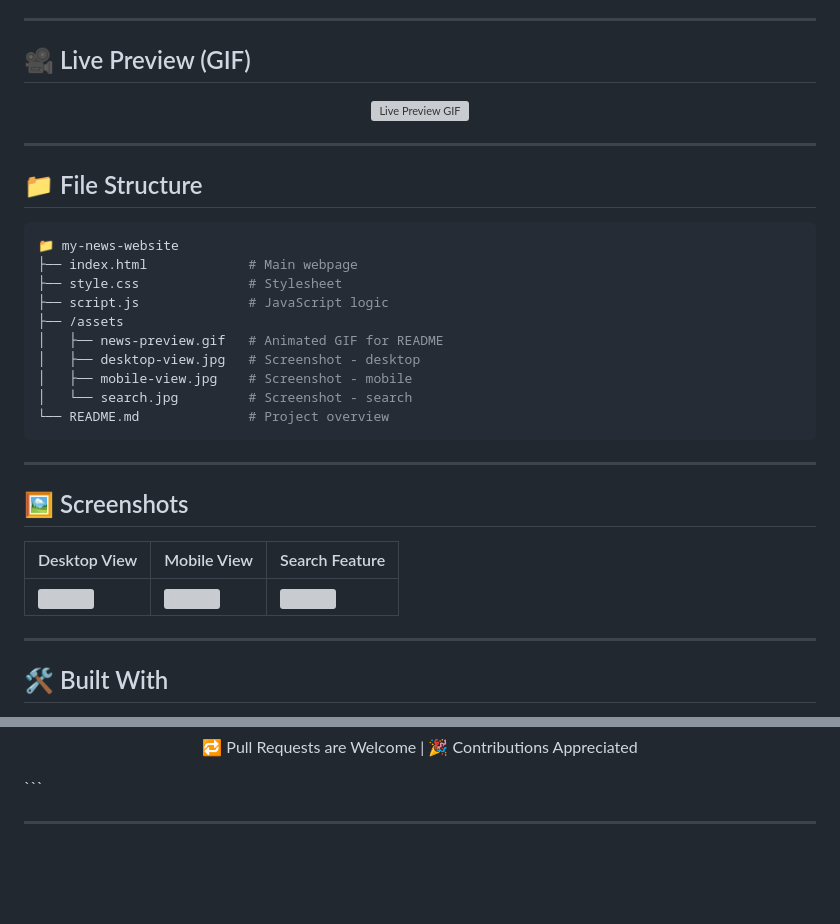
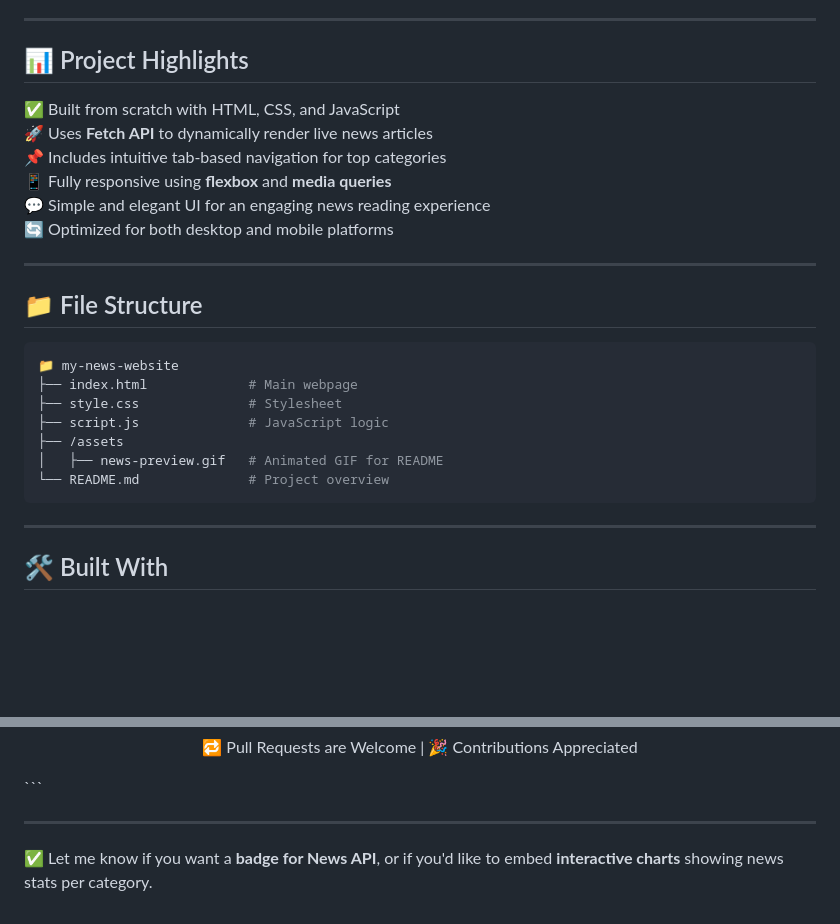
Before and after one commit to Madhu1207-coder/my-news-website, a Markdown page: README.md, 2 parts joined by grey strips. GitHub-like rendering; blank space fills up the shorter version; grey boxes are pictures that could not be loaded.

`````diff
--- a/README.md
+++ b/README.md
@@ -30,11 +31,14 @@
 
 ---
 
-<h2>🎥 Live Preview (GIF)</h2>
+<h2>📊 Project Highlights</h2>
 
-<p align="center">
-  <img src="https://github.com/Madhu1207-coder/my-news-website/blob/main/assets/news-preview.gif" width="80%" alt="Live Preview GIF">
-</p>
+✅ Built from scratch with HTML, CSS, and JavaScript
+🚀 Uses **Fetch API** to dynamically render live news articles
+📌 Includes intuitive tab-based navigation for top categories
+📱 Fully responsive using **flexbox** and **media queries**
+💬 Simple and elegant UI for an engaging news reading experience
+🔄 Optimized for both desktop and mobile platforms
 
 ---
 
@@ -47,19 +51,8 @@
 ├── script.js              # JavaScript logic
 ├── /assets
 │   ├── news-preview.gif   # Animated GIF for README
-│   ├── desktop-view.jpg   # Screenshot - desktop
-│   ├── mobile-view.jpg    # Screenshot - mobile
-│   └── search.jpg         # Screenshot - search
 └── README.md              # Project overview
 ````
-
----
-
-<h2>🖼️ Screenshots</h2>
-
-| Desktop View                                                                              | Mobile View                                                                              | Search Feature                                                                      |
-| ----------------------------------------------------------------------------------------- | ---------------------------------------------------------------------------------------- | ----------------------------------------------------------------------------------- |
-| ![](https://github.com/Madhu1207-coder/my-news-website/blob/main/assets/desktop-view.jpg) | ![](https://github.com/Madhu1207-coder/my-news-website/blob/main/assets/mobile-view.jpg) | ![](https://github.com/Madhu1207-coder/my-news-website/blob/main/assets/search.jpg) |
 
 ---
 
@@ -112,3 +105,5 @@ Or use **Live Server** in **VS Code** for real-time updates.
 ```
 
 ---
+
+✅ Let me know if you want a **badge for News API**, or if you'd like to embed **interactive charts** showing news stats per category.
`````
Also changed, not shown: other parts of README.md (+1 -0 lines).
